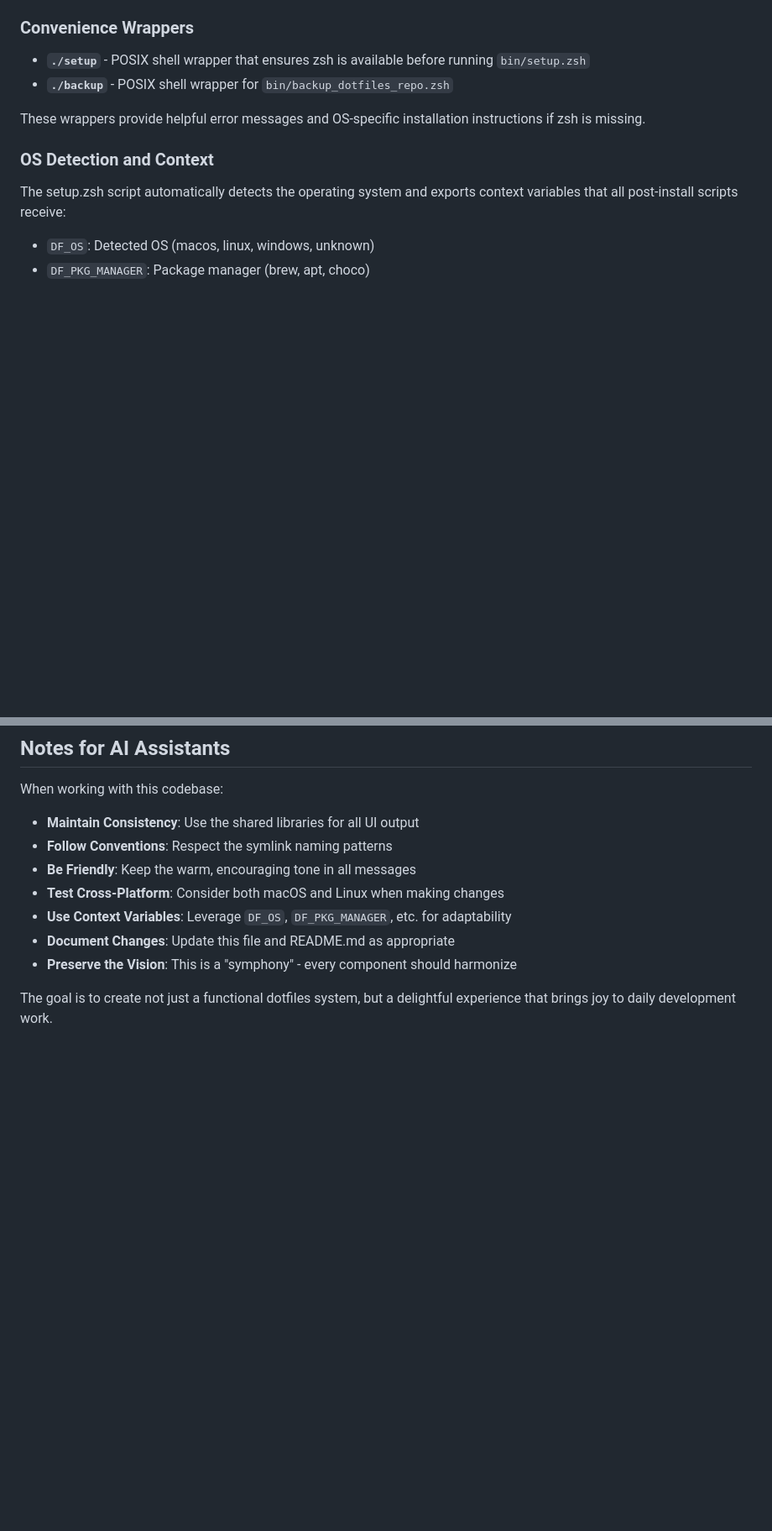
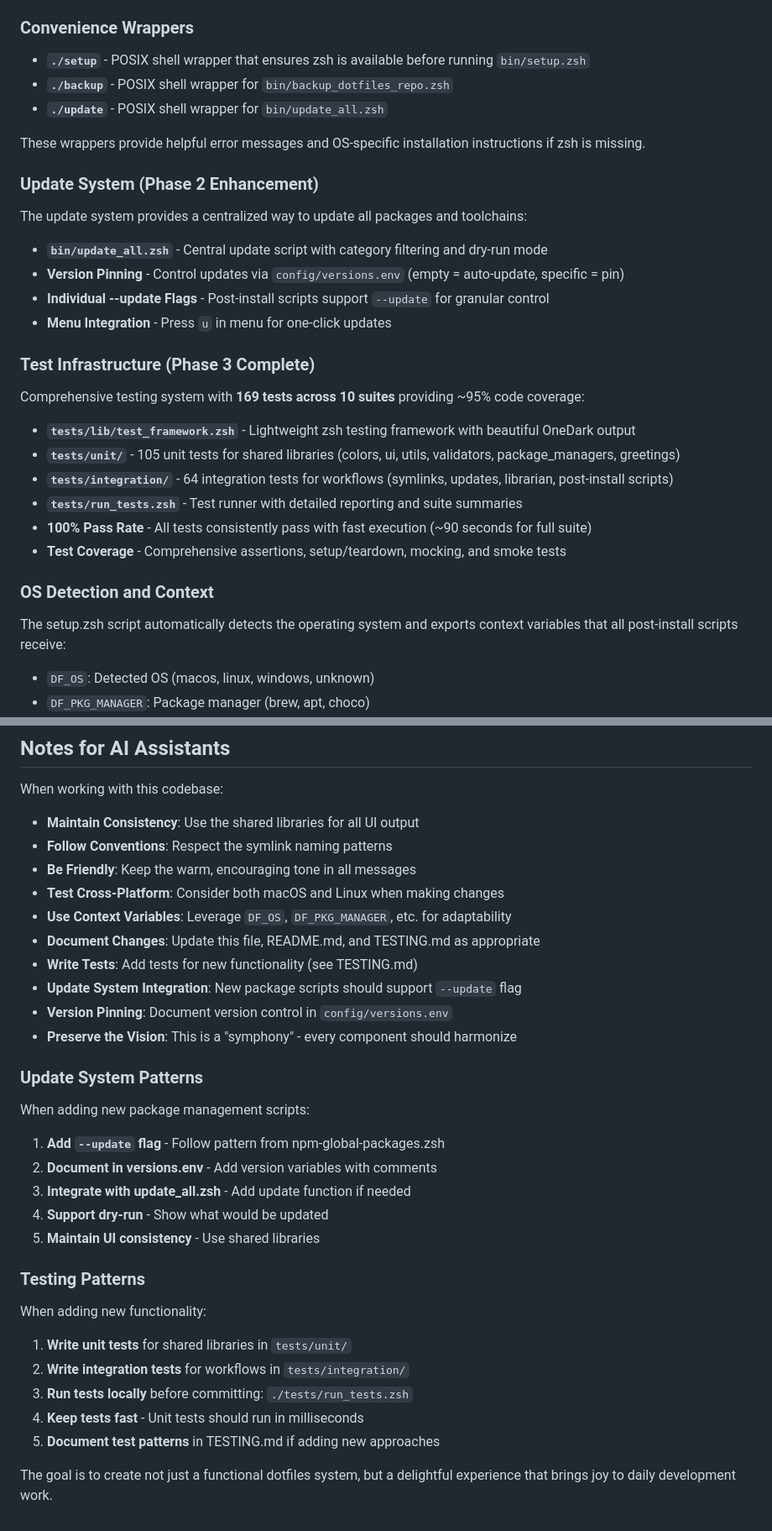
Before and after one commit to Buckmeister/dotfiles, a Markdown page: CLAUDE.md, 2 parts joined by grey strips. Shown at 84% size. GitHub-like rendering; blank space fills up the shorter version.

```diff
--- a/CLAUDE.md
+++ b/CLAUDE.md
@@ -43,8 +43,29 @@ The system is built on a shared library architecture:
 
 - **`./setup`** - POSIX shell wrapper that ensures zsh is available before running `bin/setup.zsh`
 - **`./backup`** - POSIX shell wrapper for `bin/backup_dotfiles_repo.zsh`
+- **`./update`** - POSIX shell wrapper for `bin/update_all.zsh`
 
 These wrappers provide helpful error messages and OS-specific installation instructions if zsh is missing.
+
+### Update System (Phase 2 Enhancement)
+
+The update system provides a centralized way to update all packages and toolchains:
+
+- **`bin/update_all.zsh`** - Central update script with category filtering and dry-run mode
+- **Version Pinning** - Control updates via `config/versions.env` (empty = auto-update, specific = pin)
+- **Individual --update Flags** - Post-install scripts support `--update` for granular control
+- **Menu Integration** - Press `u` in menu for one-click updates
+
+### Test Infrastructure (Phase 3 Complete)
+
+Comprehensive testing system with **169 tests across 10 suites** providing ~95% code coverage:
+
+- **`tests/lib/test_framework.zsh`** - Lightweight zsh testing framework with beautiful OneDark output
+- **`tests/unit/`** - 105 unit tests for shared libraries (colors, ui, utils, validators, package_managers, greetings)
+- **`tests/integration/`** - 64 integration tests for workflows (symlinks, updates, librarian, post-install scripts)
+- **`tests/run_tests.zsh`** - Test runner with detailed reporting and suite summaries
+- **100% Pass Rate** - All tests consistently pass with fast execution (~90 seconds for full suite)
+- **Test Coverage** - Comprehensive assertions, setup/teardown, mocking, and smoke tests
 
 ### OS Detection and Context
 
@@ -247,7 +319,30 @@ When working with this codebase:
 - **Be Friendly**: Keep the warm, encouraging tone in all messages
 - **Test Cross-Platform**: Consider both macOS and Linux when making changes
 - **Use Context Variables**: Leverage `DF_OS`, `DF_PKG_MANAGER`, etc. for adaptability
-- **Document Changes**: Update this file and README.md as appropriate
+- **Document Changes**: Update this file, README.md, and TESTING.md as appropriate
+- **Write Tests**: Add tests for new functionality (see TESTING.md)
+- **Update System Integration**: New package scripts should support `--update` flag
+- **Version Pinning**: Document version control in `config/versions.env`
 - **Preserve the Vision**: This is a "symphony" - every component should harmonize
 
+### Update System Patterns
+
+When adding new package management scripts:
+
+1. **Add `--update` flag** - Follow pattern from npm-global-packages.zsh
+2. **Document in versions.env** - Add version variables with comments
+3. **Integrate with update_all.zsh** - Add update function if needed
+4. **Support dry-run** - Show what would be updated
+5. **Maintain UI consistency** - Use shared libraries
+
+### Testing Patterns
+
+When adding new functionality:
+
+1. **Write unit tests** for shared libraries in `tests/unit/`
+2. **Write integration tests** for workflows in `tests/integration/`
+3. **Run tests locally** before committing: `./tests/run_tests.zsh`
+4. **Keep tests fast** - Unit tests should run in milliseconds
+5. **Document test patterns** in TESTING.md if adding new approaches
+
 The goal is to create not just a functional dotfiles system, but a delightful experience that brings joy to daily development work.
```
Also changed, not shown: other parts of CLAUDE.md (+52 -1 lines), TESTING.md (added, +533 -0 lines), 1 other file.
